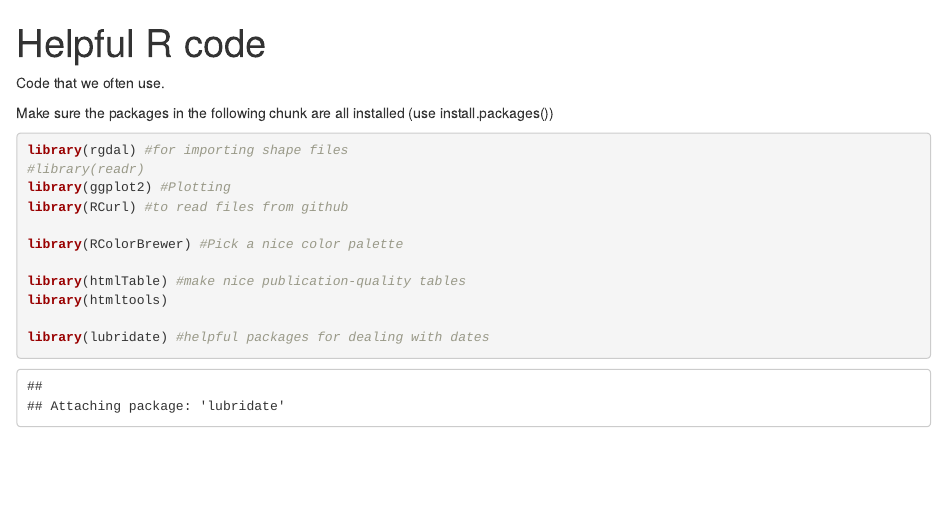
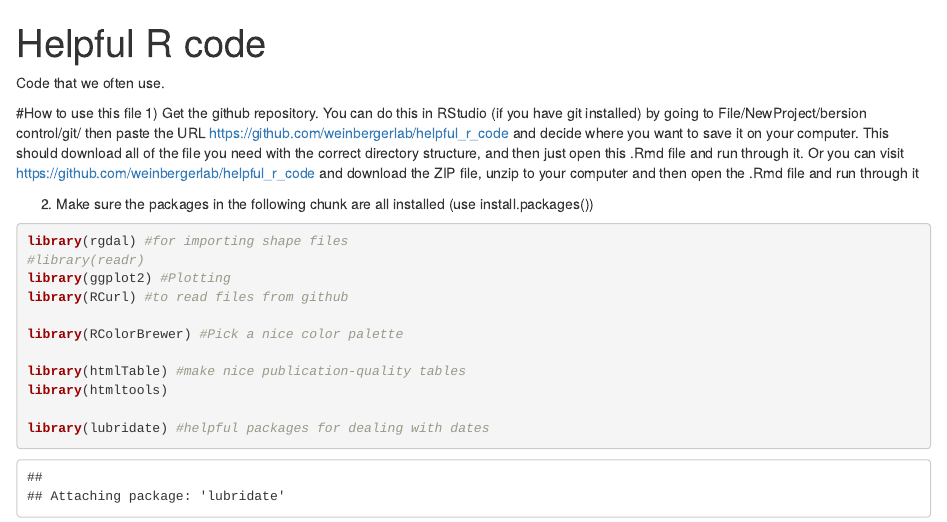
Before and after one commit to weinbergerlab/helpful_r_code, an R Markdown document (helpful r code.Rmd): the page in a window 1100 px wide, from its top. Rendered offline with R 4.5, knitr and Pandoc, with nearby package versions; some code elsewhere in the file could not run offline.

Commit message:
instructions

````diff
--- a/helpful r code.Rmd
+++ b/helpful r code.Rmd
@@ -5,7 +5,12 @@ output: html_notebook
 
 Code that we often use.
 
-Make sure the packages in the following chunk are all installed (use install.packages())
+
+#How to use this file
+1) Get the github repository. You can do this in RStudio (if you have git installed) by going to File/NewProject/bersion control/git/ then paste the URL https://github.com/weinbergerlab/helpful_r_code and decide where you want to save it on your computer. This should download all of the file you need with the correct directory structure, and then just open this .Rmd file and run through it. Or you can visit https://github.com/weinbergerlab/helpful_r_code and download the ZIP file, unzip to your computer and then open the .Rmd file and run through it
+
+2) Make sure the packages in the following chunk are all installed (use install.packages())
+
 ```{r setup}
 library(rgdal) #for importing shape files
 #library(readr)
````
